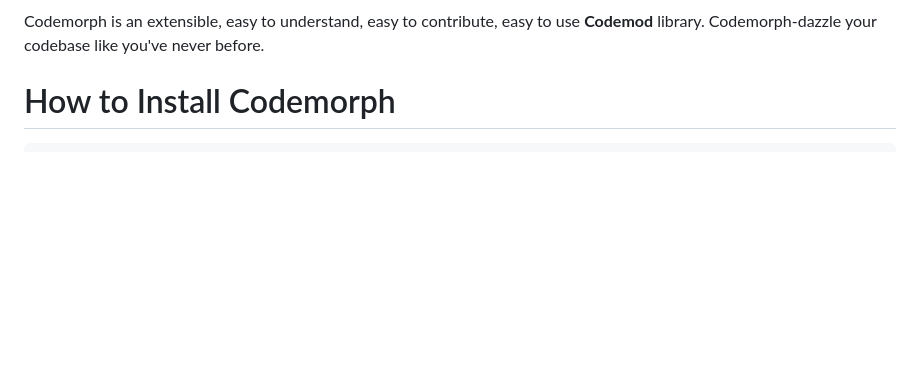
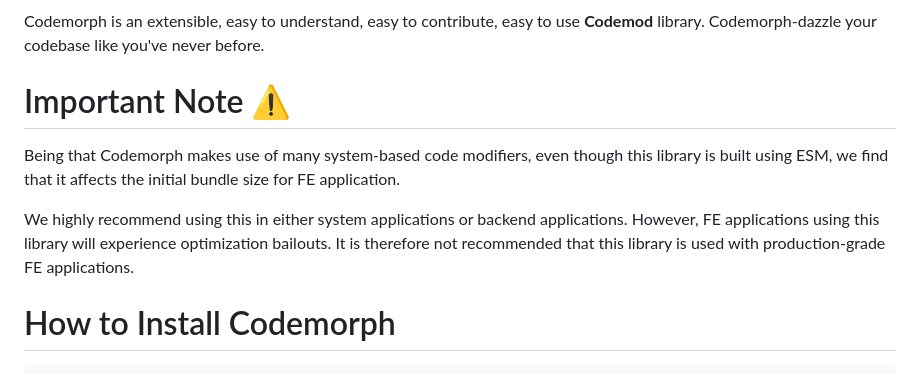
Before and after one commit to razroo/codemorph, a Markdown page: README.md, the part around the change. Drawn GitHub-style; blank space fills up the shorter version.

Commit message:
Update README.md
Include note about optimization bailouts

```diff
--- a/README.md
+++ b/README.md
@@ -1,6 +1,13 @@
 ![Codemorph Logo](assets/codemorph-logo-small.png "Codemorph - Extensible Codemod Library") ![Codemorph Logo](assets/razroo-certified-logo.png "Razroo Certified")
 
 Codemorph is an extensible, easy to understand, easy to contribute, easy to use **Codemod** library. Codemorph-dazzle your codebase like you've never before.
+
+
+# Important Note ⚠️
+
+Being that Codemorph makes use of many system-based code modifiers, even though this library is built using ESM, we find that it affects the initial bundle size for FE application.
+
+We highly recommend using this in either system applications or backend applications. However, FE applications using this library will experience optimization bailouts. It is therefore not recommended that this library is used with production-grade FE applications.
 
 # How to Install Codemorph
 
```
